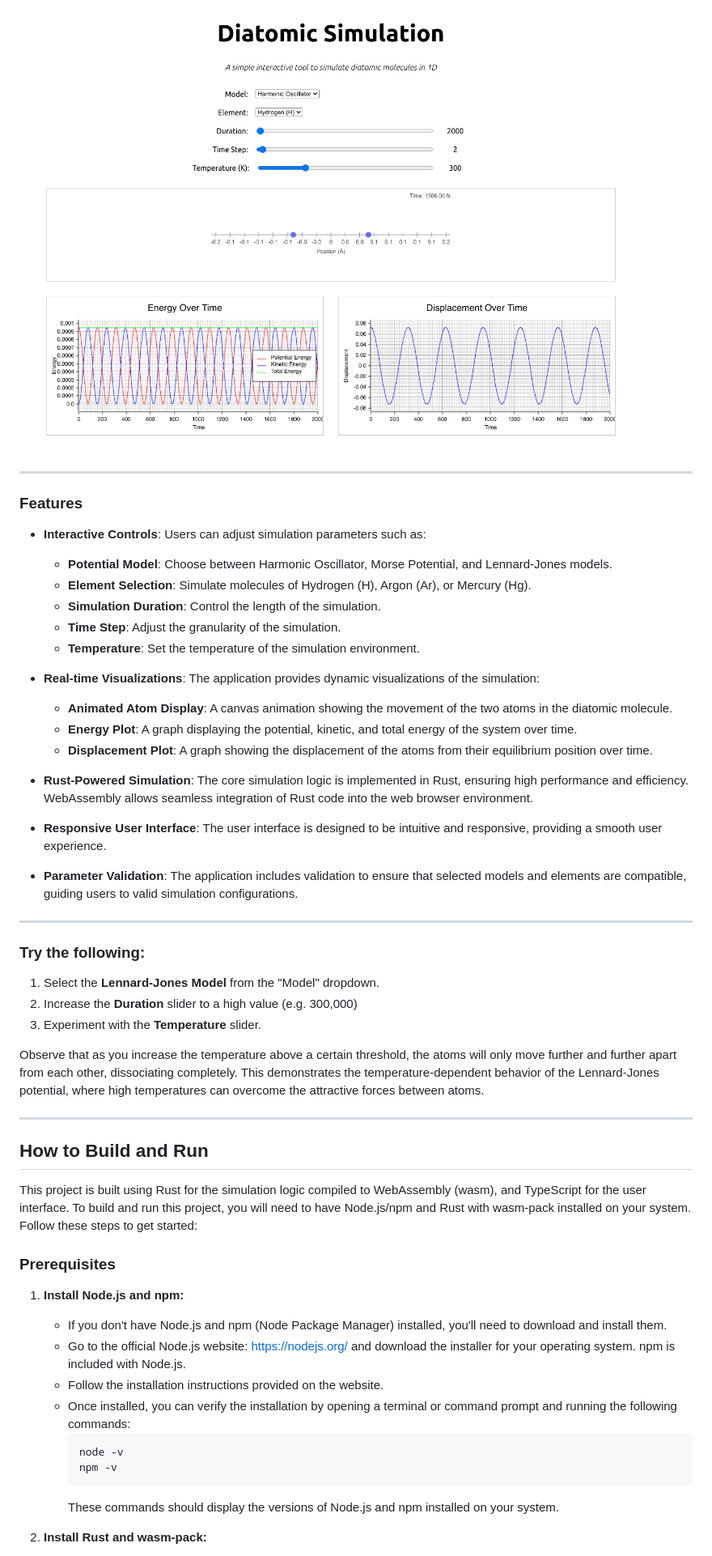
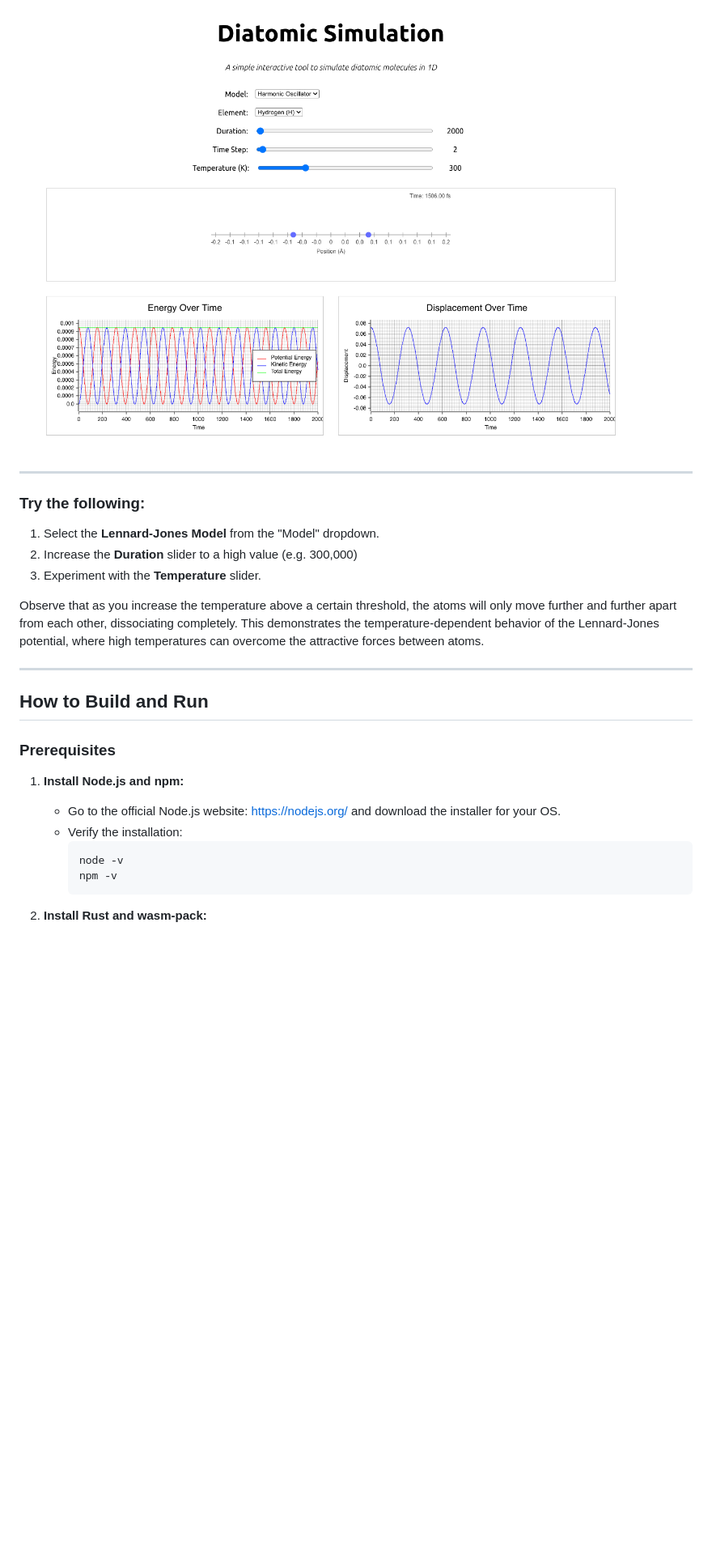
Before and after one commit to HaigBishop/diatomic-molecule-simulation-widget, a Markdown page: README.md, the part around one of its changes. Shown at 81% size. GitHub-like rendering; blank space fills up the shorter version.

````diff
--- a/README.md
+++ b/README.md
@@ -10,28 +10,6 @@
 This project is a web-based interactive simulation of a 1D diatomic molecule. It allows users to explore the dynamics of molecular vibrations under different potential energy models and for various elements. The simulation is built using Rust for the computational backend, compiled to WebAssembly, and TypeScript for the frontend user interface.
 
 ![Screen Capture](res/screen_capture.png)
-
----
-
-### Features
-
-- **Interactive Controls**: Users can adjust simulation parameters such as:
-    - **Potential Model**: Choose between Harmonic Oscillator, Morse Potential, and Lennard-Jones models.
-    - **Element Selection**: Simulate molecules of Hydrogen (H), Argon (Ar), or Mercury (Hg).
-    - **Simulation Duration**: Control the length of the simulation.
-    - **Time Step**: Adjust the granularity of the simulation.
-    - **Temperature**: Set the temperature of the simulation environment.
-
-- **Real-time Visualizations**: The application provides dynamic visualizations of the simulation:
-    - **Animated Atom Display**: A canvas animation showing the movement of the two atoms in the diatomic molecule.
-    - **Energy Plot**: A graph displaying the potential, kinetic, and total energy of the system over time.
-    - **Displacement Plot**: A graph showing the displacement of the atoms from their equilibrium position over time.
-
-- **Rust-Powered Simulation**: The core simulation logic is implemented in Rust, ensuring high performance and efficiency. WebAssembly allows seamless integration of Rust code into the web browser environment.
-
-- **Responsive User Interface**: The user interface is designed to be intuitive and responsive, providing a smooth user experience.
-
-- **Parameter Validation**: The application includes validation to ensure that selected models and elements are compatible, guiding users to valid simulation configurations.
 
 ---
 
@@ -48,19 +26,14 @@ Observe that as you increase the temperature above a certain threshold, the atom
 
 ## How to Build and Run
 
-This project is built using Rust for the simulation logic compiled to WebAssembly (wasm), and TypeScript for the user interface. To build and run this project, you will need to have Node.js/npm and Rust with wasm-pack installed on your system. Follow these steps to get started:
-
 ### Prerequisites
 
 1.  **Install Node.js and npm:**
-    -   If you don't have Node.js and npm (Node Package Manager) installed, you'll need to download and install them.
-    -   Go to the official Node.js website: [https://nodejs.org/](https://nodejs.org/) and download the installer for your operating system. npm is included with Node.js.
-    -   Follow the installation instructions provided on the website.
-    -   Once installed, you can verify the installation by opening a terminal or command prompt and running the following commands:
+    -   Go to the official Node.js website: [https://nodejs.org/](https://nodejs.org/) and download the installer for your OS.
+    -   Verify the installation:
         ```bash
         node -v
         npm -v
         ```
-        These commands should display the versions of Node.js and npm installed on your system.
 
 2.  **Install Rust and wasm-pack:**
````
Also changed, not shown: other parts of README.md (+12 -23 lines).
